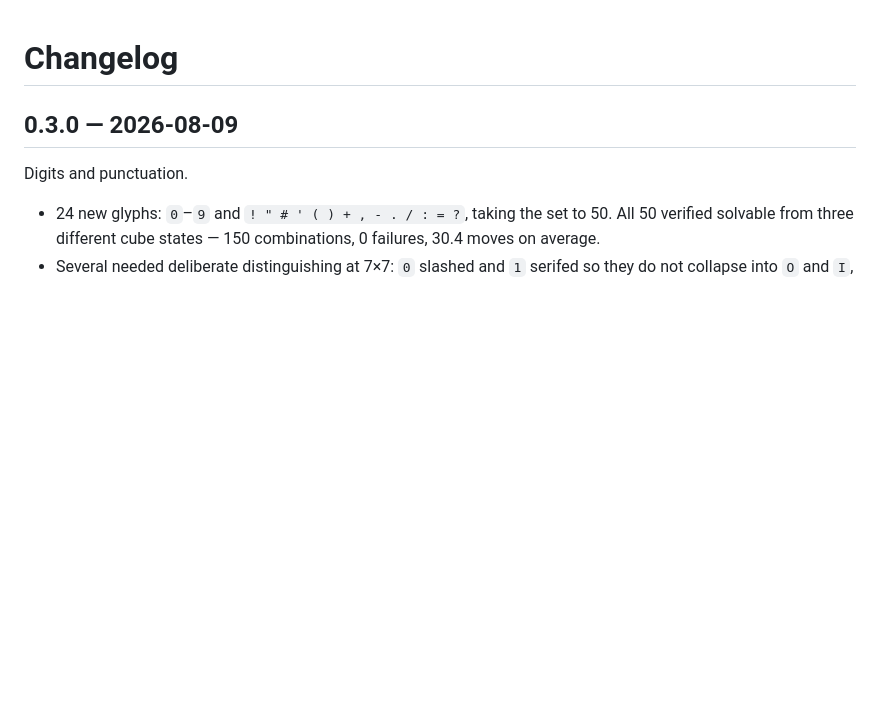
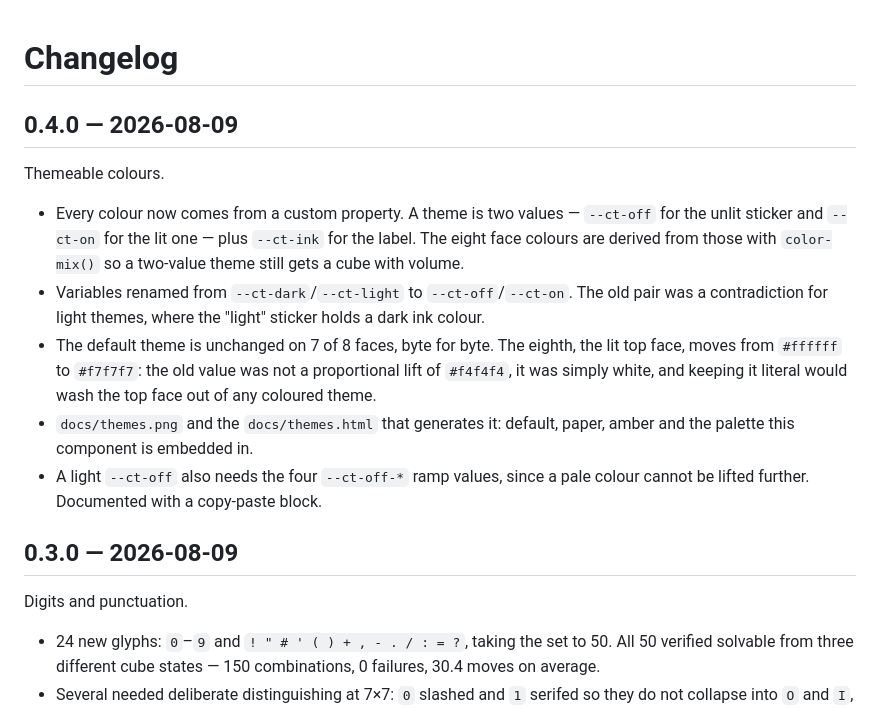
Before and after one commit to aliceeeileaf19/puzzle-cube-type, a Markdown page: CHANGELOG.md, the part around the change. Drawn GitHub-style; blank space fills up the shorter version.

```diff
--- a/CHANGELOG.md
+++ b/CHANGELOG.md
@@ -1,4 +1,24 @@
 # Changelog
+
+## 0.4.0 — 2026-08-09
+
+Themeable colours.
+
+- Every colour now comes from a custom property. A theme is two values —
+  `--ct-off` for the unlit sticker and `--ct-on` for the lit one — plus
+  `--ct-ink` for the label. The eight face colours are derived from those with
+  `color-mix()` so a two-value theme still gets a cube with volume.
+- Variables renamed from `--ct-dark`/`--ct-light` to `--ct-off`/`--ct-on`. The old
+  pair was a contradiction for light themes, where the "light" sticker holds a
+  dark ink colour.
+- The default theme is unchanged on 7 of 8 faces, byte for byte. The eighth, the
+  lit top face, moves from `#ffffff` to `#f7f7f7`: the old value was not a
+  proportional lift of `#f4f4f4`, it was simply white, and keeping it literal
+  would wash the top face out of any coloured theme.
+- `docs/themes.png` and the `docs/themes.html` that generates it: default, paper,
+  amber and the palette this component is embedded in.
+- A light `--ct-off` also needs the four `--ct-off-*` ramp values, since a pale
+  colour cannot be lifted further. Documented with a copy-paste block.
 
 ## 0.3.0 — 2026-08-09
 
```
Also changed, not shown: README.md (+45 -2 lines), README.zh-TW.md (+37 -1 lines), docs/themes.png (added), 3 other files.
